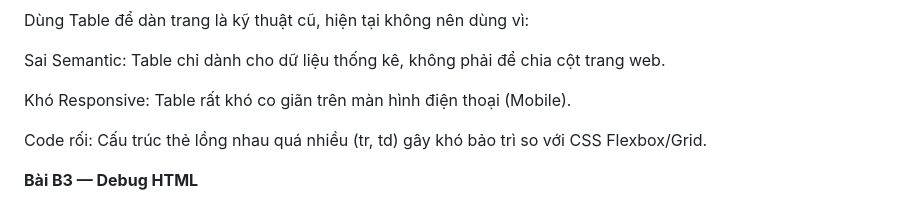
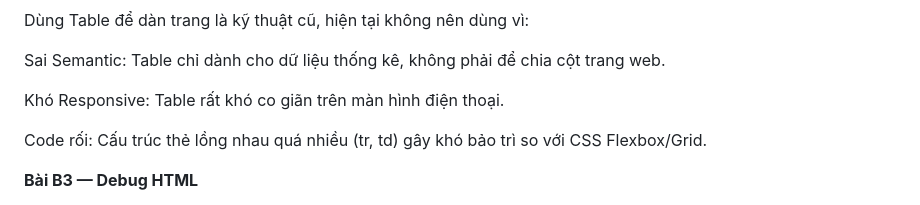
Before and after one commit to thai1323/CSE391_NguyenHongThai_2351170619, a Markdown page: PBT_01/answers.md, the part around the change. Rendered like a GitHub page.

Commit message:
Hoan thanh bai A4

```diff
--- a/PBT_01/answers.md
+++ b/PBT_01/answers.md
@@ -78,7 +78,7 @@ Dùng Table để dàn trang là kỹ thuật cũ, hiện tại không nên dùn
 
 Sai Semantic: Table chỉ dành cho dữ liệu thống kê, không phải để chia cột trang web.
 
-Khó Responsive: Table rất khó co giãn trên màn hình điện thoại (Mobile).
+Khó Responsive: Table rất khó co giãn trên màn hình điện thoại.
 
 Code rối: Cấu trúc thẻ lồng nhau quá nhiều (tr, td) gây khó bảo trì so với CSS Flexbox/Grid.
 
```
